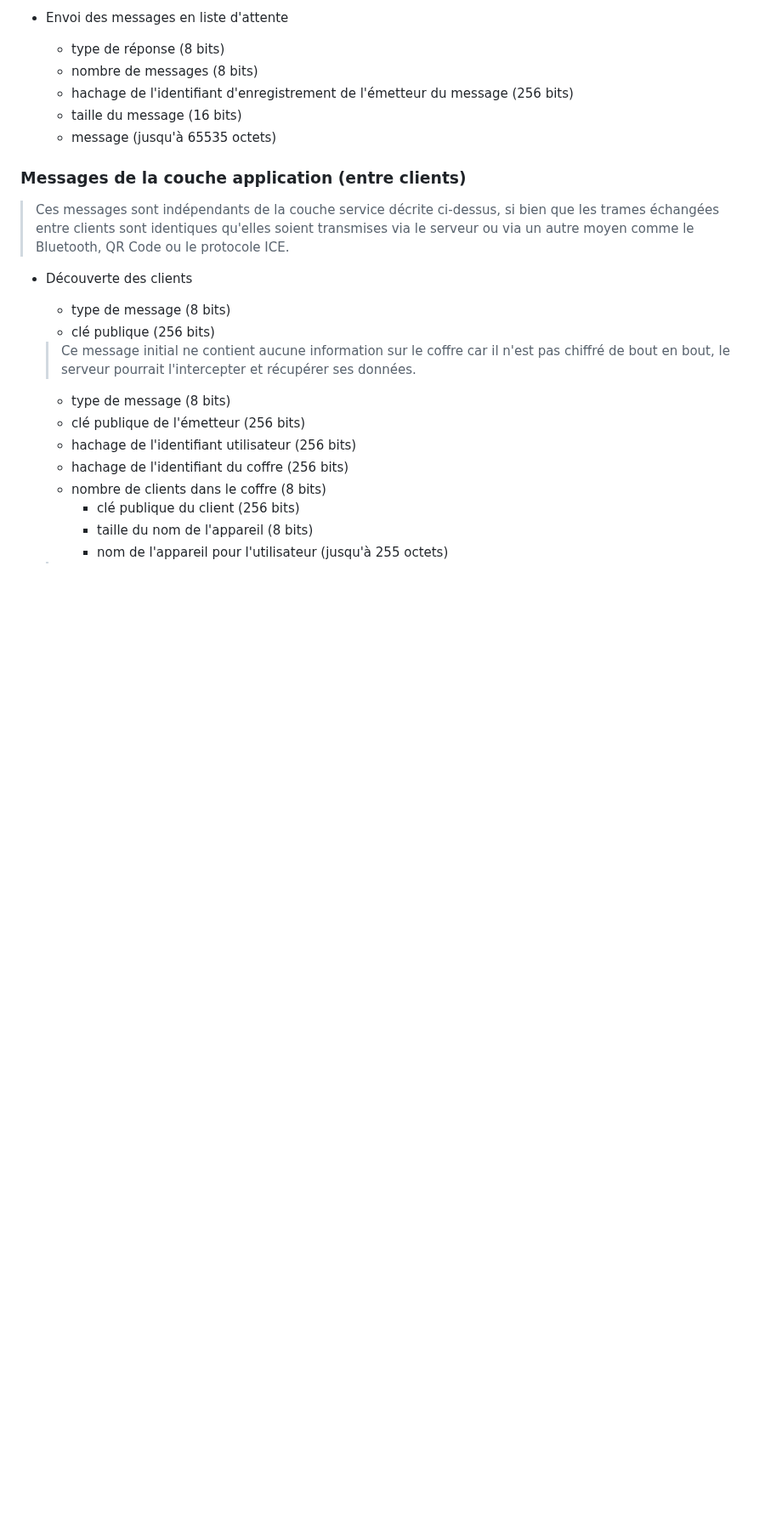
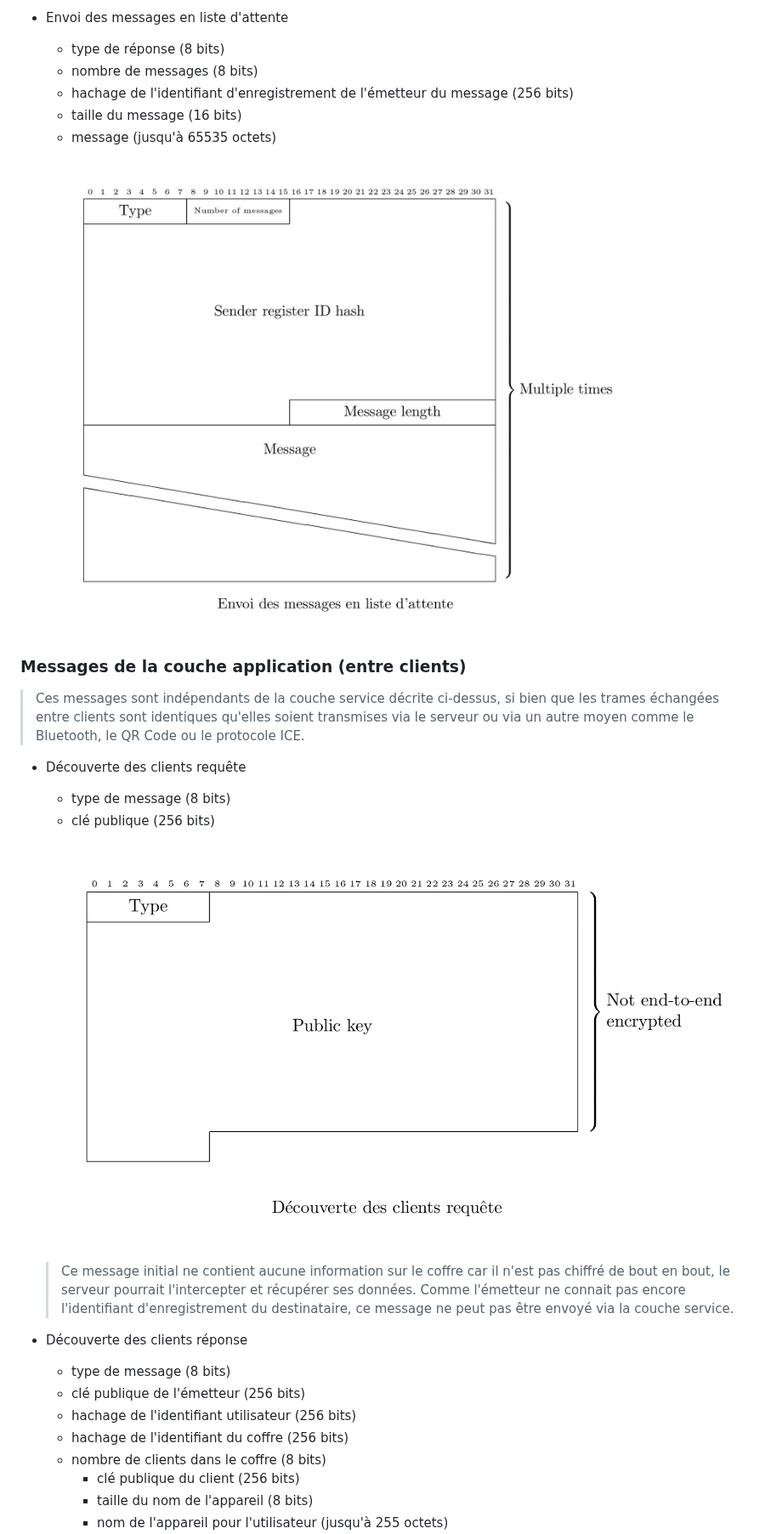
Before and after one commit to Relex12/Decentralized-Password-Manager, a Markdown page: readme/04-FR-implementation.md, the part around one of its changes. Shown at 85% size. Rendered like a GitHub page; blank space fills up the shorter version.

Commit message:
implementation: add images datagrams and diagrams

```diff
--- a/readme/04-FR-implementation.md
+++ b/readme/04-FR-implementation.md
@@ -210,16 +148,21 @@ La couche de service du gestionnaire de mot de passe repose sur la couche sessio
     * taille du message (16 bits)
     * message (jusqu'à 65535 octets)
 
+    ![pending-messages-sending-datagram](https://raw.githubusercontent.com/Relex12/Decentralized-Password-Manager/master/img/04-pending-messages-sending-datagram.jpg)
+
 ### Messages de la couche application (entre clients)
 
-> Ces messages sont indépendants de la couche service décrite ci-dessus, si bien que les trames échangées entre clients sont identiques qu'elles soient transmises via le serveur ou via un autre moyen comme le Bluetooth, QR Code ou le protocole ICE.
+> Ces messages sont indépendants de la couche service décrite ci-dessus, si bien que les trames échangées entre clients sont identiques qu'elles soient transmises via le serveur ou via un autre moyen comme le Bluetooth, le QR Code ou le protocole ICE.
 
-* Découverte des clients
+* Découverte des clients requête
     * type de message (8 bits)
     * clé publique (256 bits)
 
-    > Ce message initial ne contient aucune information sur le coffre car il n'est pas chiffré de bout en bout, le serveur pourrait l'intercepter et récupérer ses données.
+    ![client-discovery-request-datagram](https://raw.githubusercontent.com/Relex12/Decentralized-Password-Manager/master/img/04-client-discovery-request-datagram.jpg)
 
+    > Ce message initial ne contient aucune information sur le coffre car il n'est pas chiffré de bout en bout, le serveur pourrait l'intercepter et récupérer ses données. Comme l'émetteur ne connait pas encore l'identifiant d'enregistrement du destinataire, ce message ne peut pas être envoyé via la couche service.
+
+* Découverte des clients réponse
     * type de message (8 bits)
     * clé publique de l'émetteur (256 bits)
     * hachage de l'identifiant utilisateur (256 bits)
```
Also changed, not shown: other parts of readme/04-FR-implementation.md (+19 -77 lines).
